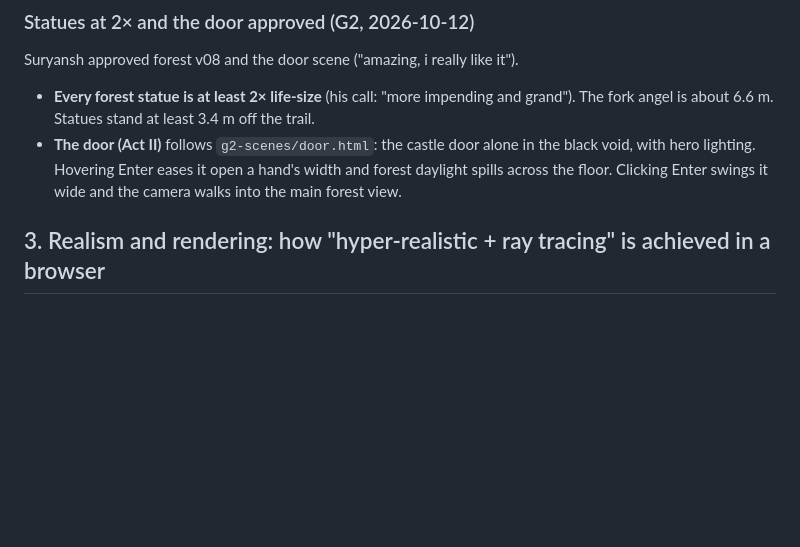
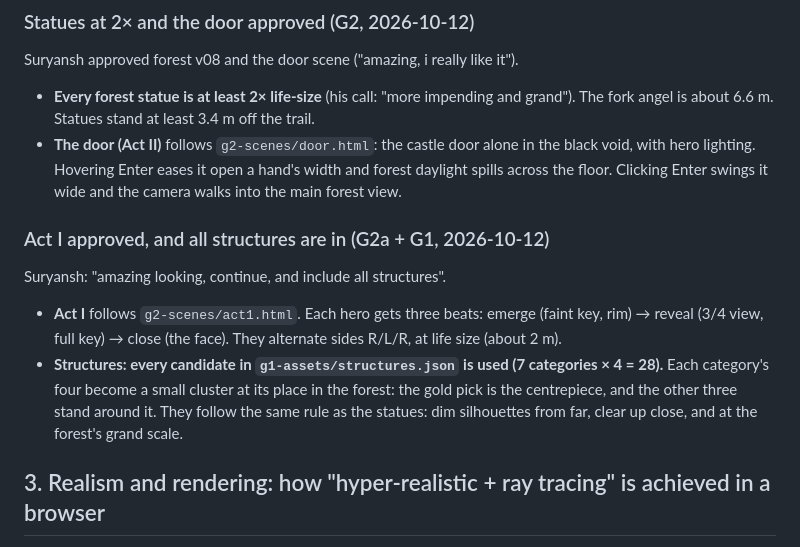
Before and after one commit to smirk-dev/Main-Website, a Markdown page: docs/revamp/BRIEF.md, the part around the change. Drawn GitHub-style; blank space fills up the shorter version.

Commit message:
revamp: Act I approved; all 28 structure candidates included
Co-Authored-By: Claude Opus 5.5 <noreply@anthropic.com>

```diff
--- a/docs/revamp/BRIEF.md
+++ b/docs/revamp/BRIEF.md
@@ -123,6 +123,14 @@ Suryansh approved forest v08 and the door scene ("amazing, i really like it").
 - **The door (Act II)** follows `g2-scenes/door.html`: the castle door alone in the black void, with hero lighting. Hovering Enter
   eases it open a hand's width and forest daylight spills across the floor. Clicking Enter swings it wide and the camera walks
   into the main forest view.
+
+### Act I approved, and all structures are in (G2a + G1, 2026-10-12)
+Suryansh: "amazing looking, continue, and include all structures".
+- **Act I** follows `g2-scenes/act1.html`. Each hero gets three beats: emerge (faint key, rim) → reveal (3/4 view, full key) →
+  close (the face). They alternate sides R/L/R, at life size (about 2 m).
+- **Structures: every candidate in `g1-assets/structures.json` is used (7 categories × 4 = 28).** Each category's four become a
+  small cluster at its place in the forest: the gold pick is the centrepiece, and the other three stand around it.
+  They follow the same rule as the statues: dim silhouettes from far, clear up close, and at the forest's grand scale.
 
 ## 3. Realism and rendering: how "hyper-realistic + ray tracing" is achieved in a browser
 
```
